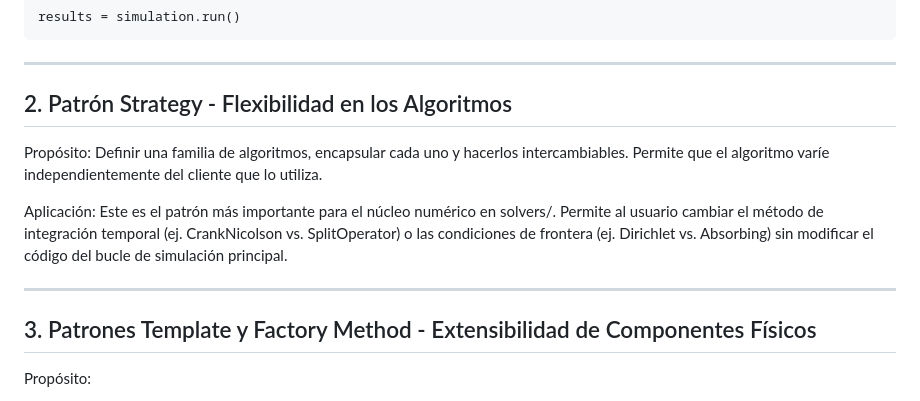
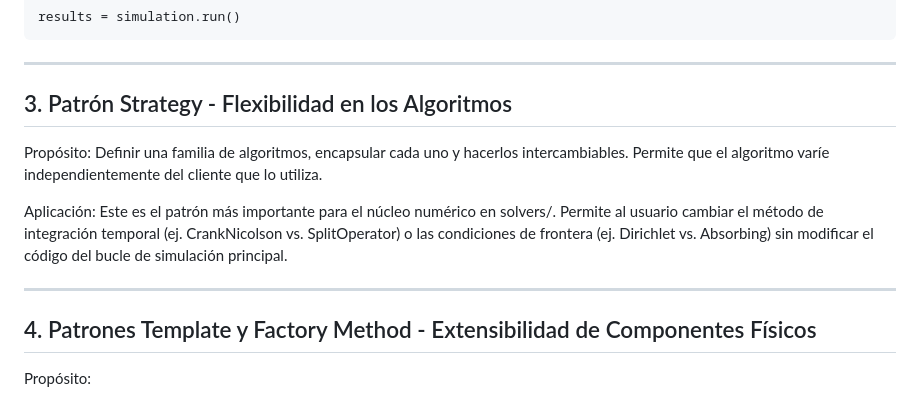
Before and after one commit to Julian-L-Avila-M/Dirac-Equation-Solver, a Markdown page: planning/design-pattern.md, the part around one of its changes. Drawn GitHub-style.

````diff
--- a/planning/design-pattern.md
+++ b/planning/design-pattern.md
@@ -57,7 +79,7 @@ results = simulation.run()
 ```
 ---
 
-## 2. Patrón Strategy - Flexibilidad en los Algoritmos
+## 3. Patrón Strategy - Flexibilidad en los Algoritmos
 
 Propósito: Definir una familia de algoritmos, encapsular cada uno y hacerlos
 intercambiables. Permite que el algoritmo varíe independientemente del cliente
@@ -70,7 +92,7 @@ vs. Absorbing) sin modificar el código del bucle de simulación principal.
 
 ---
 
-## 3. Patrones Template y Factory Method - Extensibilidad de Componentes Físicos
+## 4. Patrones Template y Factory Method - Extensibilidad de Componentes Físicos
 
 Propósito:
 
````
Also changed, not shown: other parts of planning/design-pattern.md (+108 -12 lines).
